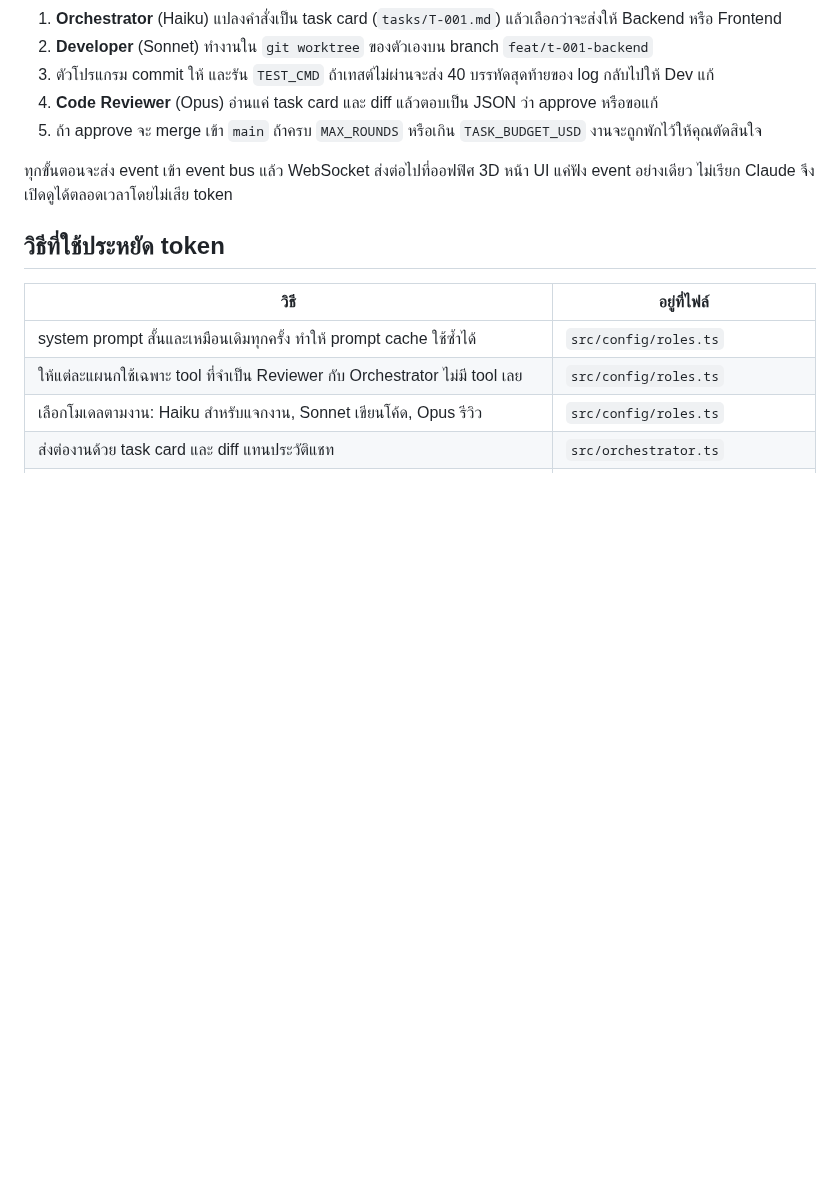
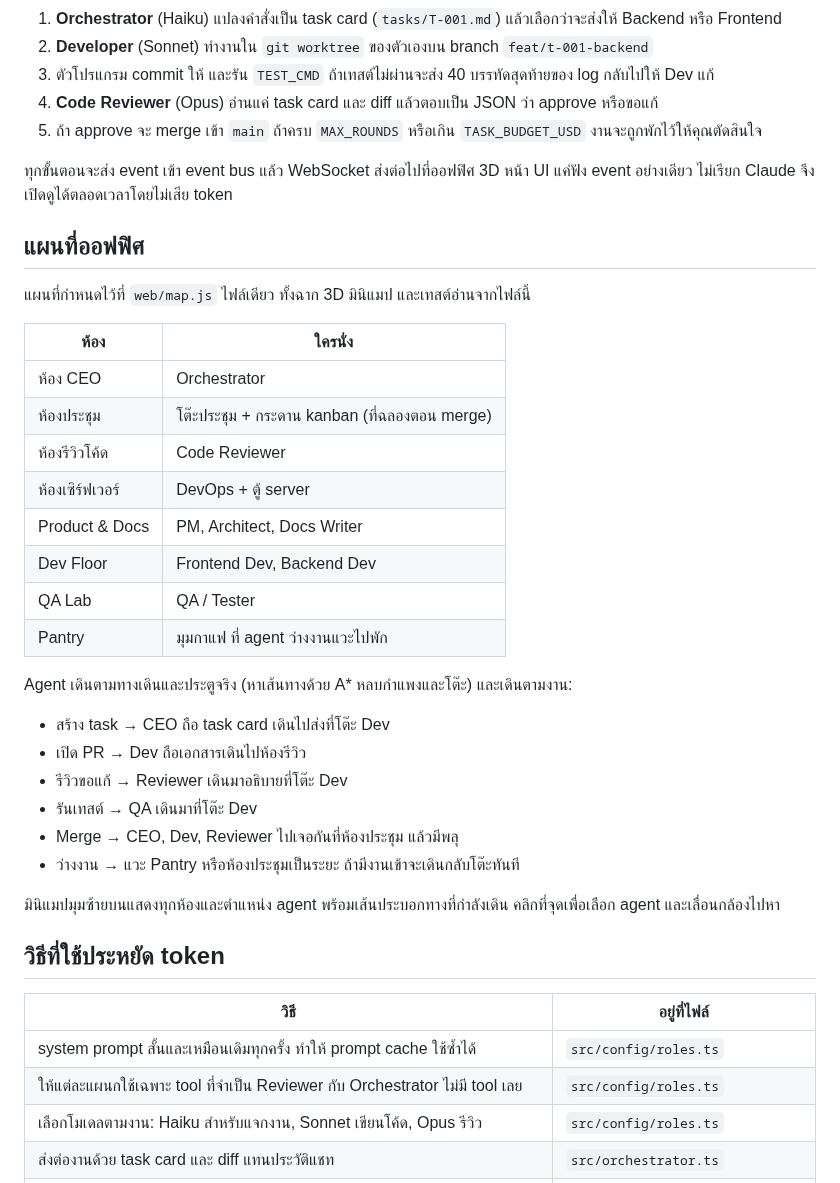
Before and after one commit to iambusbc/RCS-Agents, a Markdown page: README.md, the part around one of its changes. GitHub-like rendering; blank space fills up the shorter version.

```diff
--- a/README.md
+++ b/README.md
@@ -35,6 +35,32 @@ TEST_CMD="npm test" npm start -- --repo ../my-project --task "เพิ่ม AP
 
 ทุกขั้นตอนจะส่ง event เข้า event bus แล้ว WebSocket ส่งต่อไปที่ออฟฟิศ 3D หน้า UI แค่ฟัง event อย่างเดียว ไม่เรียก Claude จึงเปิดดูได้ตลอดเวลาโดยไม่เสีย token
 
+## แผนที่ออฟฟิศ
+
+แผนที่กำหนดไว้ที่ `web/map.js` ไฟล์เดียว ทั้งฉาก 3D มินิแมป และเทสต์อ่านจากไฟล์นี้
+
+| ห้อง | ใครนั่ง |
+| --- | --- |
+| ห้อง CEO | Orchestrator |
+| ห้องประชุม | โต๊ะประชุม + กระดาน kanban (ที่ฉลองตอน merge) |
+| ห้องรีวิวโค้ด | Code Reviewer |
+| ห้องเซิร์ฟเวอร์ | DevOps + ตู้ server |
+| Product & Docs | PM, Architect, Docs Writer |
+| Dev Floor | Frontend Dev, Backend Dev |
+| QA Lab | QA / Tester |
+| Pantry | มุมกาแฟ ที่ agent ว่างงานแวะไปพัก |
+
+Agent เดินตามทางเดินและประตูจริง (หาเส้นทางด้วย A* หลบกำแพงและโต๊ะ) และเดินตามงาน:
+
+- สร้าง task → CEO ถือ task card เดินไปส่งที่โต๊ะ Dev
+- เปิด PR → Dev ถือเอกสารเดินไปห้องรีวิว
+- รีวิวขอแก้ → Reviewer เดินมาอธิบายที่โต๊ะ Dev
+- รันเทสต์ → QA เดินมาที่โต๊ะ Dev
+- Merge → CEO, Dev, Reviewer ไปเจอกันที่ห้องประชุม แล้วมีพลุ
+- ว่างงาน → แวะ Pantry หรือห้องประชุมเป็นระยะ ถ้ามีงานเข้าจะเดินกลับโต๊ะทันที
+
+มินิแมปมุมซ้ายบนแสดงทุกห้องและตำแหน่ง agent พร้อมเส้นประบอกทางที่กำลังเดิน คลิกที่จุดเพื่อเลือก agent และเลื่อนกล้องไปหา
+
 ## วิธีที่ใช้ประหยัด token
 
 | วิธี | อยู่ที่ไฟล์ |
```
Also changed, not shown: other parts of README.md (+3 -2 lines), docs/office.png, 9 other files.
